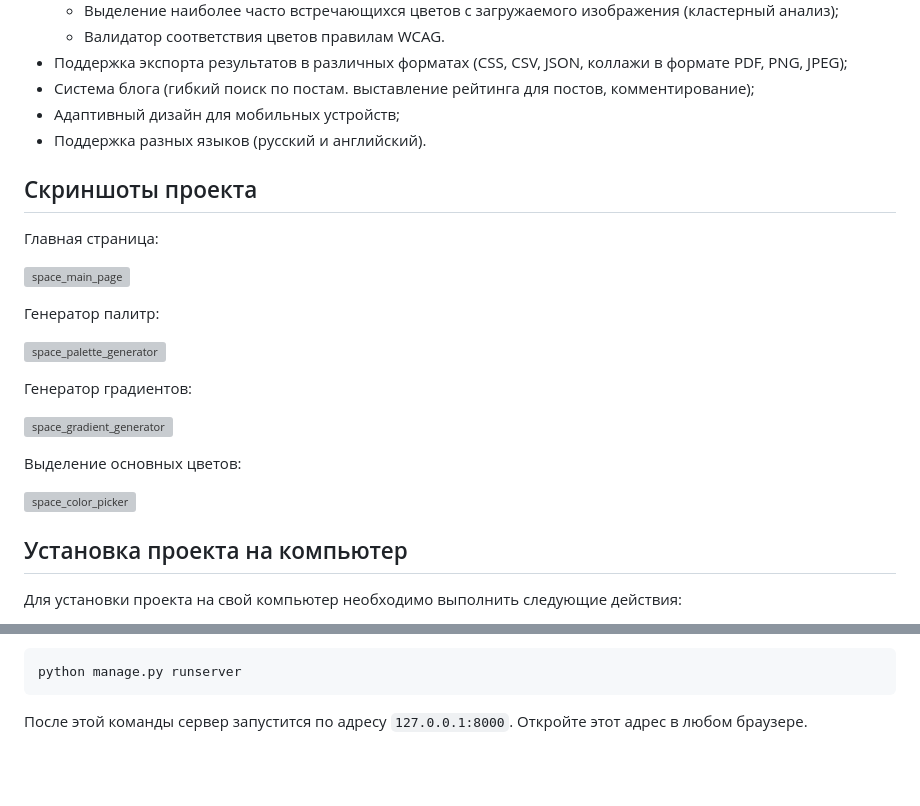
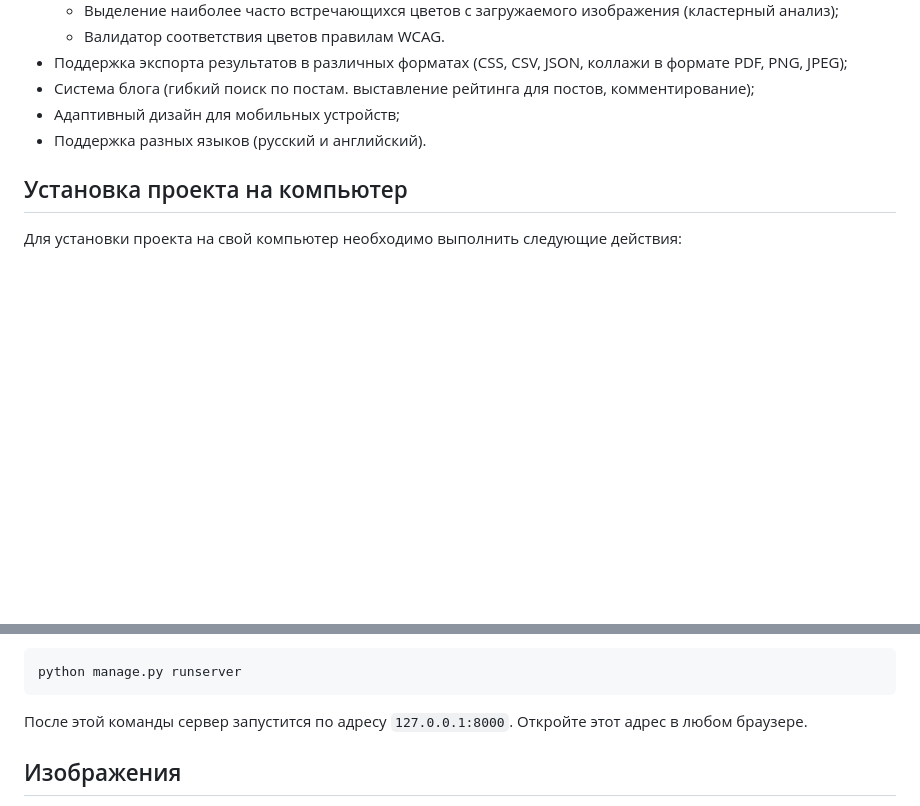
Before and after one commit to r4nd0lph-c/space, a Markdown page: README.md, 2 parts joined by grey strips. Drawn GitHub-style; blank space fills up the shorter version; grey boxes are pictures that could not be loaded.

````diff
--- a/README.md
+++ b/README.md
@@ -13,24 +13,6 @@
 * Система блога (гибкий поиск по постам. выставление рейтинга для постов, комментирование);
 * Адаптивный дизайн для мобильных устройств;
 * Поддержка разных языков (русский и английский).
-
-## Скриншоты проекта
-
-Главная страница:
-
-![space_main_page](https://i.imgur.com/mnSRD3Y.png)
-
-Генератор палитр:
-
-![space_palette_generator](https://imgur.com/AlqcT8i.png)
-
-Генератор градиентов:
-
-![space_gradient_generator](https://imgur.com/DUFEwZD.png)
-
-Выделение основных цветов:
-
-![space_color_picker](https://imgur.com/GG5TqC7.png)
 
 ## Установка проекта на компьютер
 Для установки проекта на свой компьютер необходимо выполнить следующие действия:
@@ -53,4 +35,5 @@ python manage.py runserver
 ```
 После этой команды сервер запустится по адресу `127.0.0.1:8000`. Откройте этот адрес в любом браузере.
 
+## Изображения
 
````
Also changed, not shown: other parts of README.md (+26 -2 lines).
